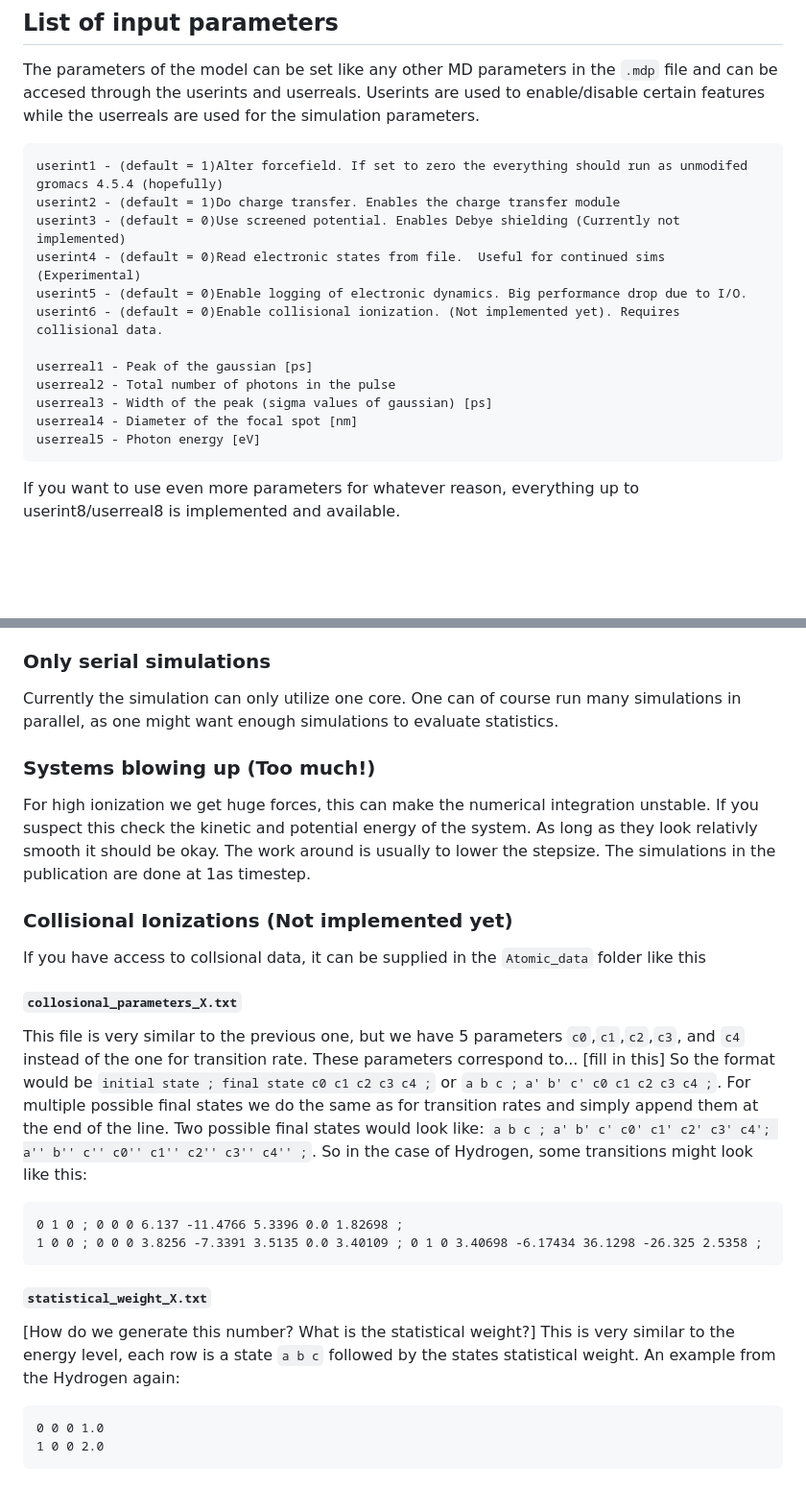
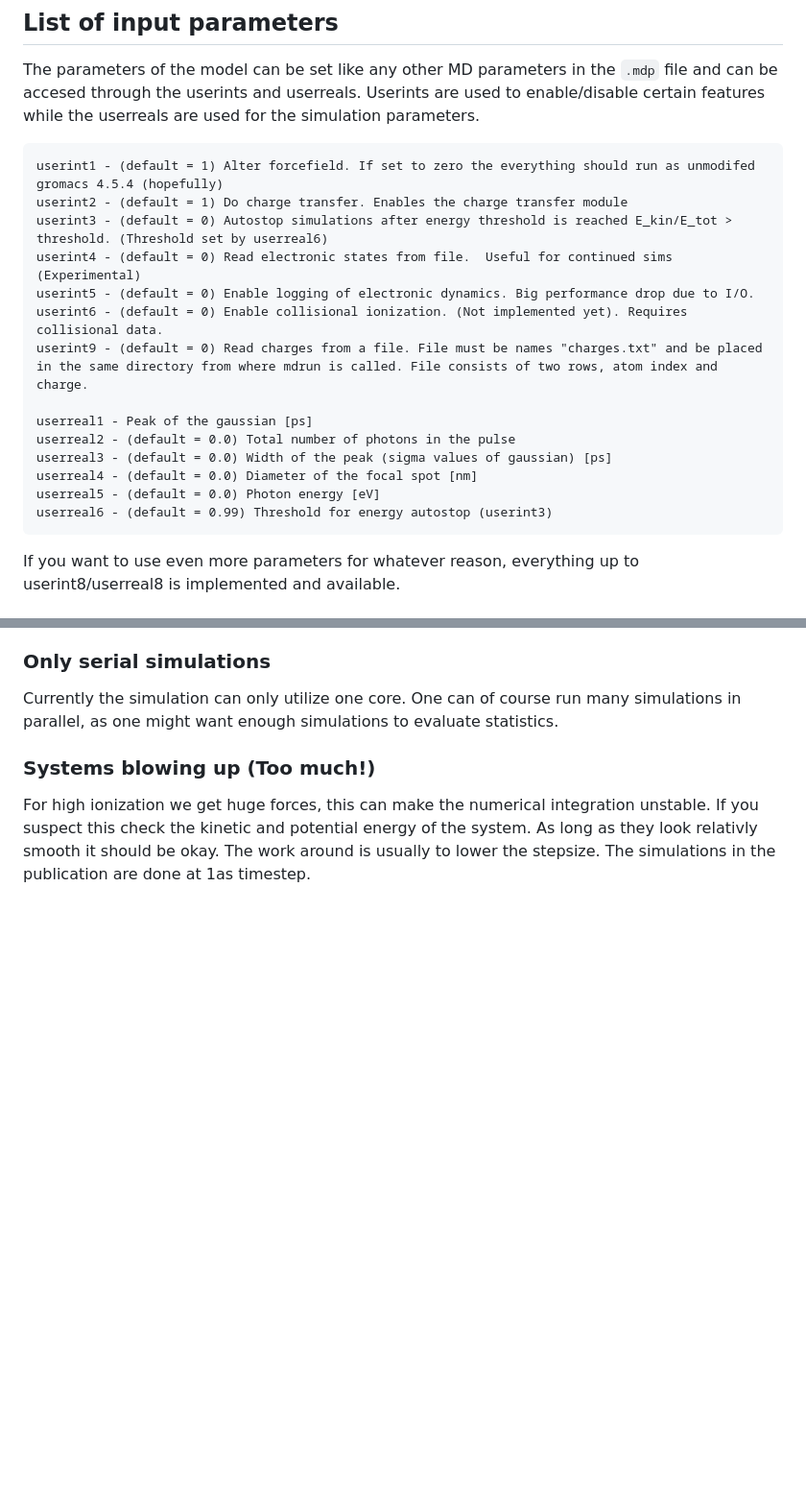
Before and after one commit to moldstruct/mc-md, a Markdown page: README.md, 2 parts joined by grey strips. Shown at 96% size. GitHub-like rendering; blank space fills up the shorter version.

````diff
--- a/README.md
+++ b/README.md
@@ -37,18 +37,20 @@ If running into problems, try to search the issue as there are many GROMACS reas
 The parameters of the model can be set like any other MD parameters in the `.mdp` file and can be accesed through the userints and userreals.
 Userints are used to enable/disable certain features while the userreals are used for the simulation parameters.
 ```
-userint1 - (default = 1)Alter forcefield. If set to zero the everything should run as unmodifed gromacs 4.5.4 (hopefully)
-userint2 - (default = 1)Do charge transfer. Enables the charge transfer module
-userint3 - (default = 0)Use screened potential. Enables Debye shielding (Currently not implemented)
-userint4 - (default = 0)Read electronic states from file.  Useful for continued sims (Experimental)
-userint5 - (default = 0)Enable logging of electronic dynamics. Big performance drop due to I/O.
-userint6 - (default = 0)Enable collisional ionization. (Not implemented yet). Requires collisional data.
+userint1 - (default = 1) Alter forcefield. If set to zero the everything should run as unmodifed gromacs 4.5.4 (hopefully)
+userint2 - (default = 1) Do charge transfer. Enables the charge transfer module
+userint3 - (default = 0) Autostop simulations after energy threshold is reached E_kin/E_tot > threshold. (Threshold set by userreal6)
+userint4 - (default = 0) Read electronic states from file.  Useful for continued sims (Experimental)
+userint5 - (default = 0) Enable logging of electronic dynamics. Big performance drop due to I/O.
+userint6 - (default = 0) Enable collisional ionization. (Not implemented yet). Requires collisional data.
+userint9 - (default = 0) Read charges from a file. File must be names "charges.txt" and be placed in the same directory from where mdrun is called. File consists of two rows, atom index and charge.
 
 userreal1 - Peak of the gaussian [ps]
-userreal2 - Total number of photons in the pulse
-userreal3 - Width of the peak (sigma values of gaussian) [ps]
-userreal4 - Diameter of the focal spot [nm]
-userreal5 - Photon energy [eV]
+userreal2 - (default = 0.0) Total number of photons in the pulse
+userreal3 - (default = 0.0) Width of the peak (sigma values of gaussian) [ps]
+userreal4 - (default = 0.0) Diameter of the focal spot [nm]
+userreal5 - (default = 0.0) Photon energy [eV]
+userreal6 - (default = 0.99) Threshold for energy autostop (userint3)
 ```
 
 If you want to use even more parameters for whatever reason, everything up to userint8/userreal8 is implemented and available.
@@ -215,29 +217,3 @@ Currently the simulation can only utilize one core. One can of course run many s
 For high ionization we get huge forces, this can make the numerical integration unstable.
 If you suspect this check the kinetic and potential energy of the system. As long as they look relativly smooth it should be okay.
 The work around is usually to lower the stepsize. The simulations in the publication are done at 1as timestep.
-
-### Collisional Ionizations (Not implemented yet)
-If you have access to collsional data, it can be supplied in the `Atomic_data` folder like this
-
-#### `collosional_parameters_X.txt`
-This file is very similar to the previous one, but we have 5 parameters `c0`,`c1`,`c2`,`c3`, and `c4` instead of the one for transition rate.
-These parameters correspond to... [fill in this]
-So the format would be
-`initial state ; final state c0 c1 c2 c3 c4 ;` or
-`a b c ; a' b' c' c0 c1 c2 c3 c4 ;`.
-For multiple possible final states we do the same as for transition rates and simply append them at the end of the line. Two possible final states would look like:
-`a b c ; a' b' c' c0' c1' c2' c3' c4'; a'' b'' c'' c0'' c1'' c2'' c3'' c4'' ;`.
-So in the case of Hydrogen, some transitions might look like this:
-```
-0 1 0 ; 0 0 0 6.137 -11.4766 5.3396 0.0 1.82698 ;
-1 0 0 ; 0 0 0 3.8256 -7.3391 3.5135 0.0 3.40109 ; 0 1 0 3.40698 -6.17434 36.1298 -26.325 2.5358 ;
-```
-
-#### `statistical_weight_X.txt`
-[How do we generate this number? What is the statistical weight?]
-This is very similar to the energy level, each row is a state `a b c` followed by the states statistical weight.
-An example from the Hydrogen again:
-```
-0 0 0 1.0
-1 0 0 2.0
-```
````
